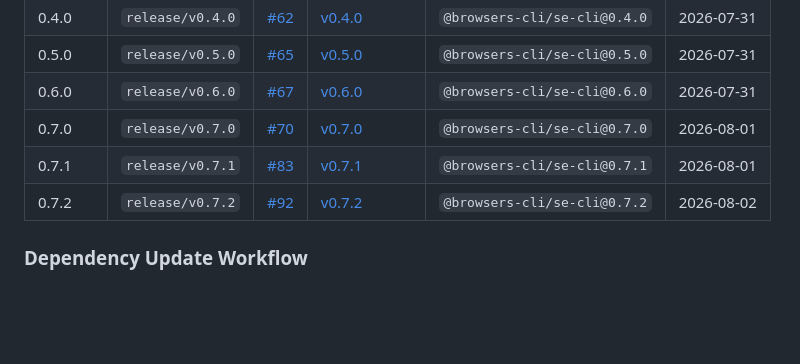
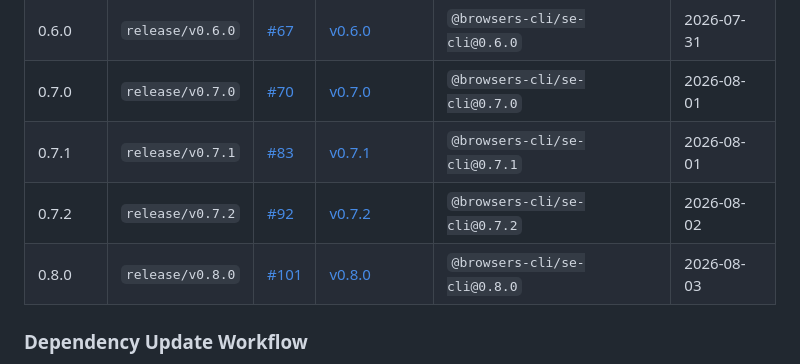
Before and after one commit to alaahong/se-cli, a Markdown page: AGENTS.md, the part around the change. GitHub-like rendering; blank space fills up the shorter version.

Commit message:
docs: register v0.8.0 in release log

```diff
--- a/AGENTS.md
+++ b/AGENTS.md
@@ -142,6 +142,7 @@ src/
 | 0.7.0 | `release/v0.7.0` | [#70](https://github.com/se-cli/se-cli/pull/70) | [v0.7.0](https://github.com/se-cli/se-cli/releases/tag/v0.7.0) | `@browsers-cli/se-cli@0.7.0` | 2026-08-01 |
 | 0.7.1 | `release/v0.7.1` | [#83](https://github.com/se-cli/se-cli/pull/83) | [v0.7.1](https://github.com/se-cli/se-cli/releases/tag/v0.7.1) | `@browsers-cli/se-cli@0.7.1` | 2026-08-01 |
 | 0.7.2 | `release/v0.7.2` | [#92](https://github.com/se-cli/se-cli/pull/92) | [v0.7.2](https://github.com/se-cli/se-cli/releases/tag/v0.7.2) | `@browsers-cli/se-cli@0.7.2` | 2026-08-02 |
+| 0.8.0 | `release/v0.8.0` | [#101](https://github.com/se-cli/se-cli/pull/101) | [v0.8.0](https://github.com/se-cli/se-cli/releases/tag/v0.8.0) | `@browsers-cli/se-cli@0.8.0` | 2026-08-03 |
 
 ### Dependency Update Workflow
 
```
